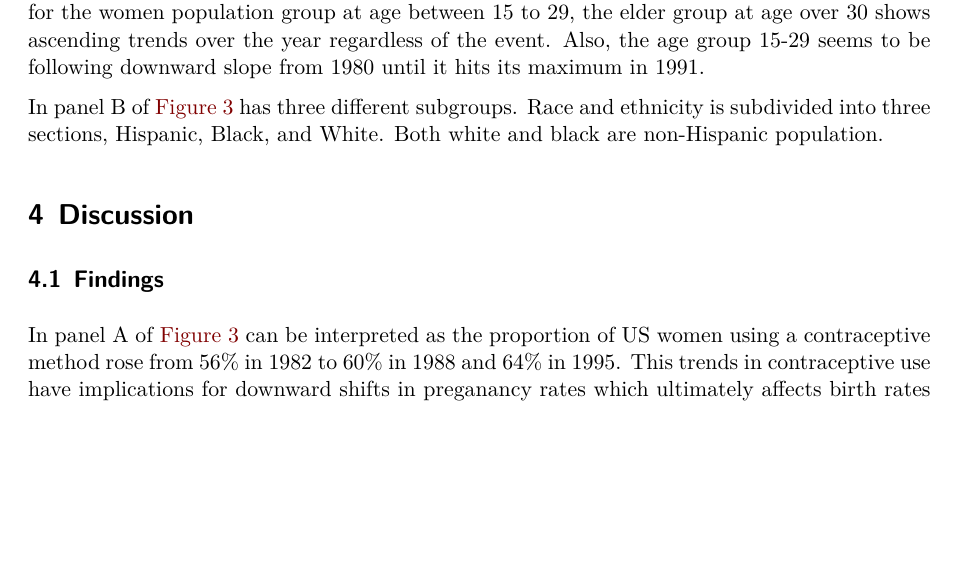
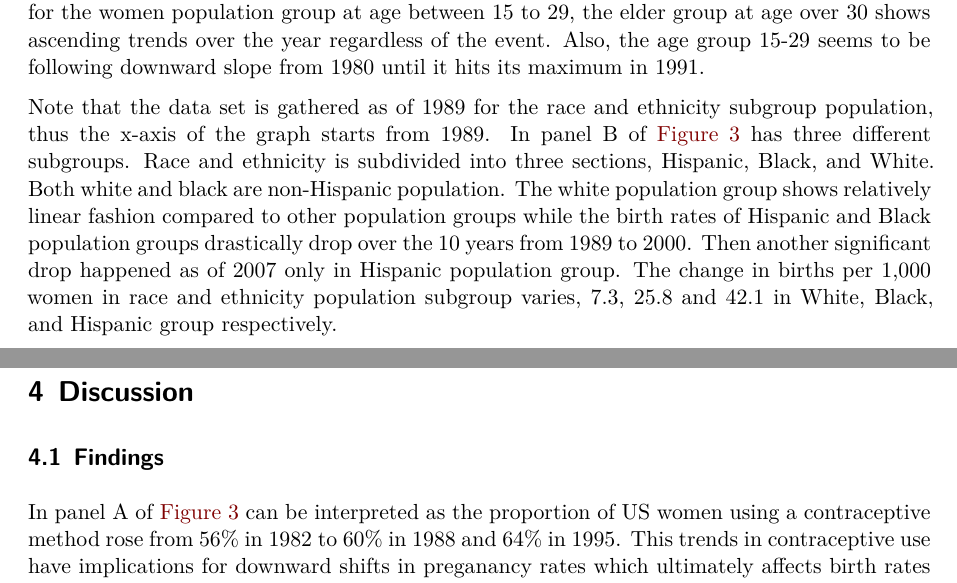
Before and after one commit to Chay-HyunminPark/Social-Science-Study, a Quarto document (outputs/paper/paper.qmd): part of page 4 of 8 before the commit and two parts of pages 4 and 5 of 8 after it, the two joined at a grey line, cut so that both start at the same text, the shorter picture padded with empty space. Rendered offline with R 4.5, knitr and Pandoc in place of Quarto, then LaTeX, with nearby package versions.

Commit message:
Update paper.qmd

````diff
--- a/outputs/paper/paper.qmd
+++ b/outputs/paper/paper.qmd
@@ -127,7 +127,7 @@ Trends in Birth Rates by Population Subgroup has two panels specified into two:
 
 Both plots present the year on the x-axis and births per 1,000 women in relevant population subgroup in the y-axis. For group A, we have 6 different lines to grop the five-year age group of women from the age 15 to 44. Again, the Great Recession is marked as a dotted vertical line on both panels. While it is generally true that the birth rates drop significantly as of 2007 for the women population group at age between 15 to 29, the elder group at age over 30 shows ascending trends over the year regardless of the event. Also, the age group 15-29 seems to be following downward slope from 1980 until it hits its maximum in 1991.
 
-In panel B of @fig-bratepop-graph has three different subgroups. Race and ethnicity is subdivided into three sections, Hispanic, Black, and White. Both white and black are non-Hispanic population.
+Note that the data set is gathered as of 1989 for the race and ethnicity subgroup population, thus the x-axis of the graph starts from 1989. In panel B of @fig-bratepop-graph has three different subgroups. Race and ethnicity is subdivided into three sections, Hispanic, Black, and White. Both white and black are non-Hispanic population. The white population group shows relatively linear fashion compared to other population groups while the birth rates of Hispanic and Black population groups drastically drop over the 10 years from 1989 to 2000. Then another significant drop happened as of 2007 only in Hispanic population group. The change in births per 1,000 women in race and ethnicity population subgroup varies, 7.3, 25.8 and 42.1 in White, Black, and Hispanic group respectively.
 
 ```{r}
 #| echo: false
````
Also changed, not shown: outputs/paper/paper.qmd (1 more changed lines).
